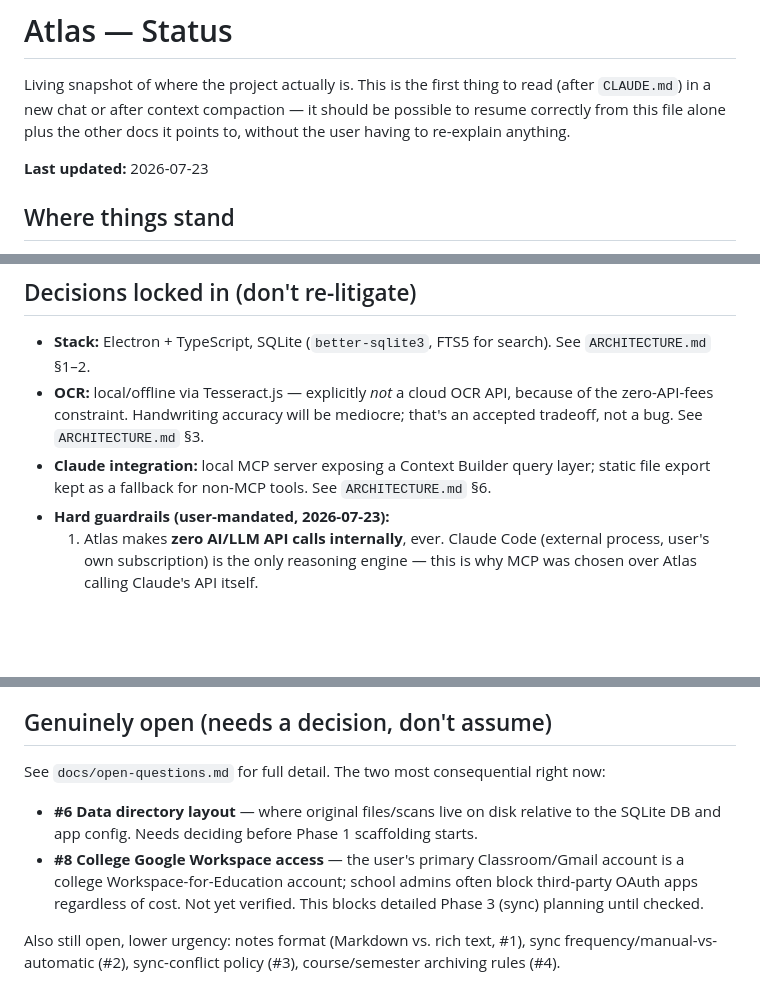
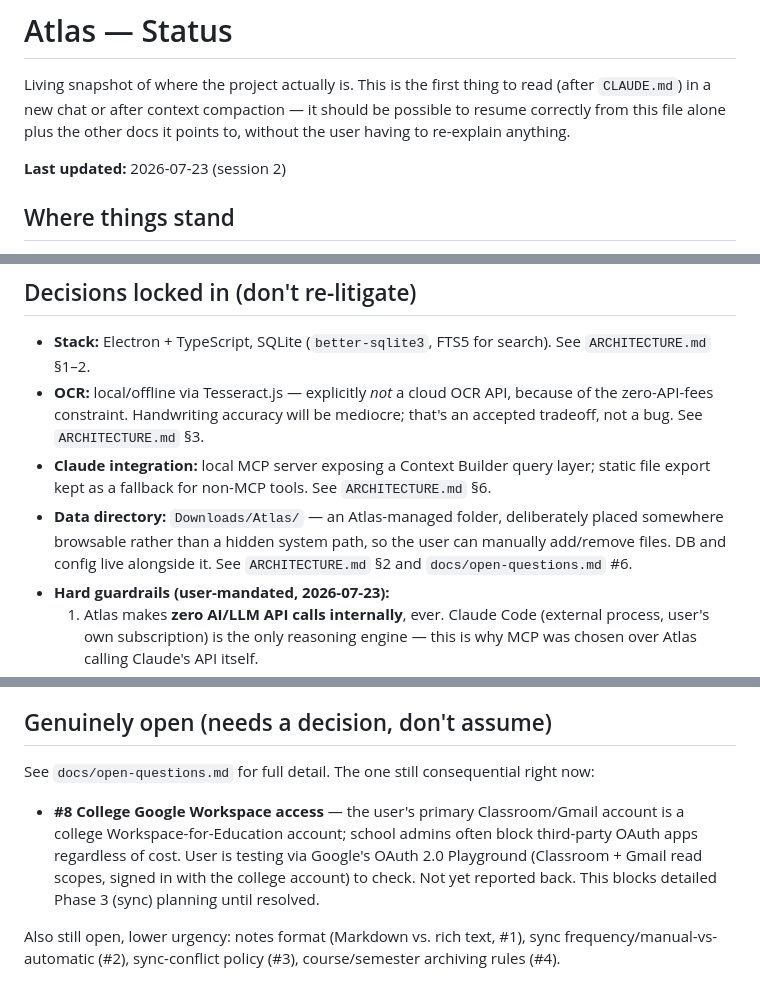
Before and after one commit to PamacKR/Atlas-v2, a Markdown page: STATUS.md, 3 parts joined by grey strips. Drawn GitHub-style; blank space fills up the shorter version.

```diff
--- a/STATUS.md
+++ b/STATUS.md
@@ -2,7 +2,7 @@
 
 Living snapshot of where the project actually is. This is the first thing to read (after `CLAUDE.md`) in a new chat or after context compaction — it should be possible to resume correctly from this file alone plus the other docs it points to, without the user having to re-explain anything.
 
-**Last updated:** 2026-07-23
+**Last updated:** 2026-07-23 (session 2)
 
 ## Where things stand
 
@@ -16,6 +16,7 @@ Living snapshot of where the project actually is. This is the first thing to rea
 - **Stack:** Electron + TypeScript, SQLite (`better-sqlite3`, FTS5 for search). See `ARCHITECTURE.md` §1–2.
 - **OCR:** local/offline via Tesseract.js — explicitly *not* a cloud OCR API, because of the zero-API-fees constraint. Handwriting accuracy will be mediocre; that's an accepted tradeoff, not a bug. See `ARCHITECTURE.md` §3.
 - **Claude integration:** local MCP server exposing a Context Builder query layer; static file export kept as a fallback for non-MCP tools. See `ARCHITECTURE.md` §6.
+- **Data directory:** `Downloads/Atlas/` — an Atlas-managed folder, deliberately placed somewhere browsable rather than a hidden system path, so the user can manually add/remove files. DB and config live alongside it. See `ARCHITECTURE.md` §2 and `docs/open-questions.md` #6.
 - **Hard guardrails (user-mandated, 2026-07-23):**
   1. Atlas makes **zero AI/LLM API calls internally**, ever. Claude Code (external process, user's own subscription) is the only reasoning engine — this is why MCP was chosen over Atlas calling Claude's API itself.
   2. **Zero paid/metered API usage anywhere in the project**, for anything, without explicit user approval first. All Google API access must stay on the free tier with no billing account attached.
@@ -24,10 +25,9 @@ Living snapshot of where the project actually is. This is the first thing to rea
 
 ## Genuinely open (needs a decision, don't assume)
 
-See `docs/open-questions.md` for full detail. The two most consequential right now:
+See `docs/open-questions.md` for full detail. The one still consequential right now:
 
-- **#6 Data directory layout** — where original files/scans live on disk relative to the SQLite DB and app config. Needs deciding before Phase 1 scaffolding starts.
-- **#8 College Google Workspace access** — the user's primary Classroom/Gmail account is a college Workspace-for-Education account; school admins often block third-party OAuth apps regardless of cost. Not yet verified. This blocks detailed Phase 3 (sync) planning until checked.
+- **#8 College Google Workspace access** — the user's primary Classroom/Gmail account is a college Workspace-for-Education account; school admins often block third-party OAuth apps regardless of cost. User is testing via Google's OAuth 2.0 Playground (Classroom + Gmail read scopes, signed in with the college account) to check. Not yet reported back. This blocks detailed Phase 3 (sync) planning until resolved.
 
 Also still open, lower urgency: notes format (Markdown vs. rich text, #1), sync frequency/manual-vs-automatic (#2), sync-conflict policy (#3), course/semester archiving rules (#4).
 
```
Also changed, not shown: ARCHITECTURE.md (+2 -0 lines), docs/open-questions.md (+5 -3 lines).
